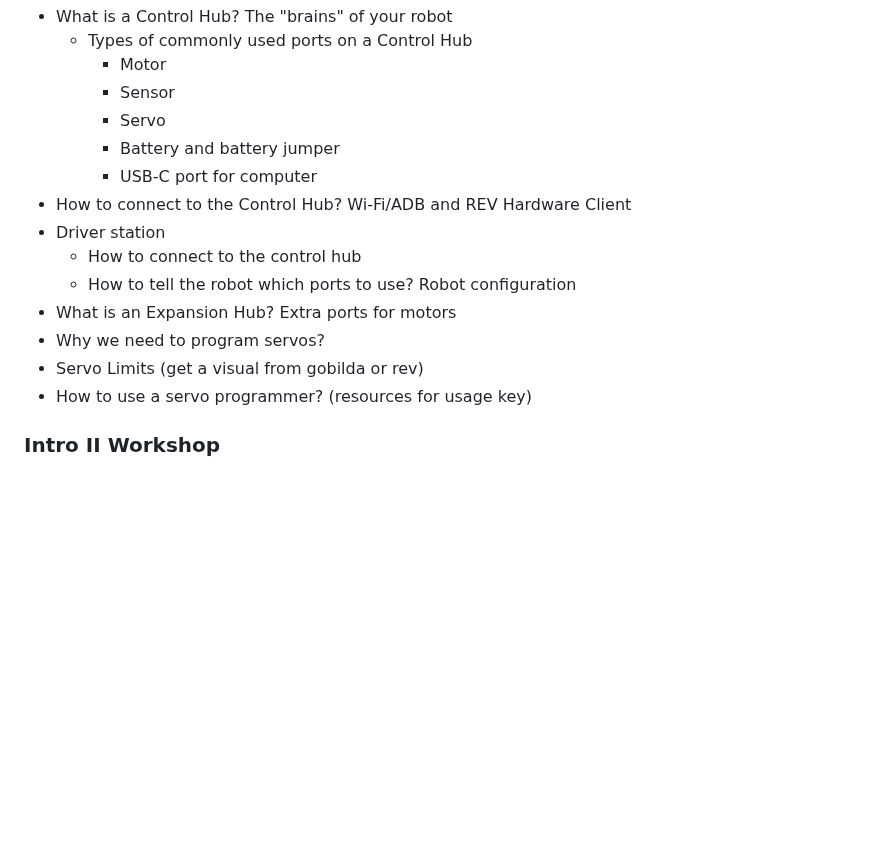
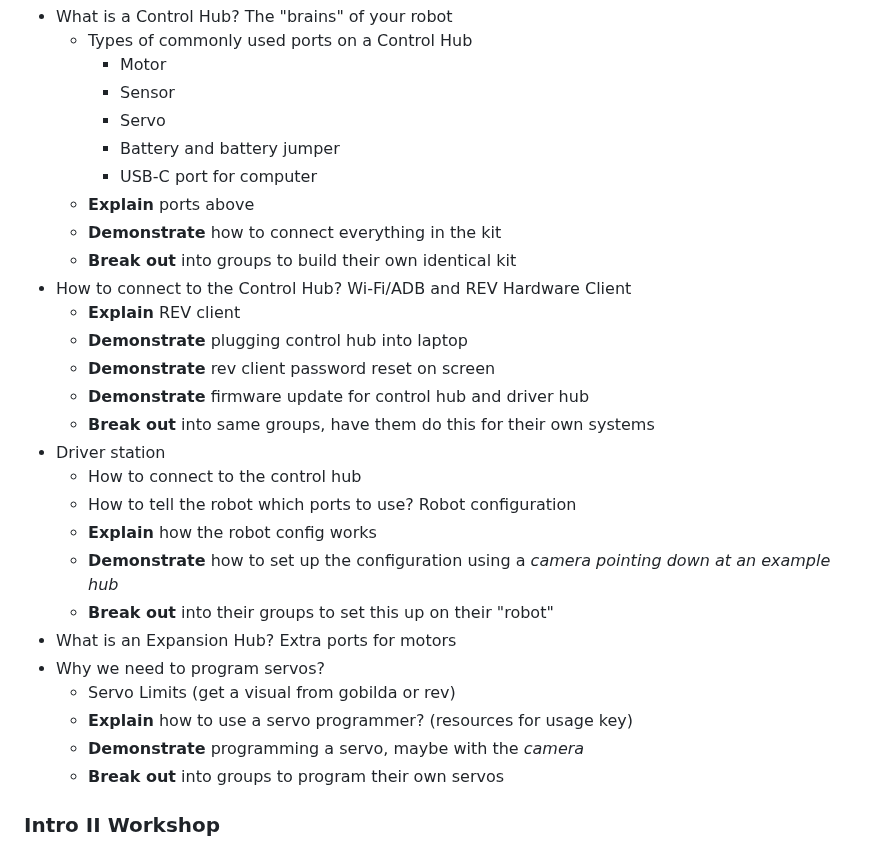
Before and after one commit to gonksquad/legacy, a Markdown page: index.md, the part around the change. Rendered like a GitHub page; blank space fills up the shorter version.

Commit message:
Update index.md more specific intro I stuff

```diff
--- a/index.md
+++ b/index.md
@@ -117,14 +117,27 @@ Intro Series Part I is an extremely basic course. It does not require preemptive
     - Servo
     - Battery and battery jumper
     - USB-C port for computer
+  - **Explain** ports above
+  - **Demonstrate** how to connect everything in the kit
+  - **Break out** into groups to build their own identical kit
 - How to connect to the Control Hub? Wi-Fi/ADB and REV Hardware Client
+  - **Explain** REV client
+  - **Demonstrate** plugging control hub into laptop
+  - **Demonstrate** rev client password reset on screen
+  - **Demonstrate** firmware update for control hub and driver hub
+  - **Break out** into same groups, have them do this for their own systems
 - Driver station
   - How to connect to the control hub
   - How to tell the robot which ports to use? Robot configuration
+  - **Explain** how the robot config works
+  - **Demonstrate** how to set up the configuration using a *camera pointing down at an example hub*
+  - **Break out** into their groups to set this up on their "robot"
 - What is an Expansion Hub? Extra ports for motors
 - Why we need to program servos?
-- Servo Limits (get a visual from gobilda or rev)
-- How to use a servo programmer? (resources for usage key)
+  - Servo Limits (get a visual from gobilda or rev)
+  - **Explain** how to use a servo programmer? (resources for usage key)
+  - **Demonstrate** programming a servo, maybe with the *camera*
+  - **Break out** into groups to program their own servos
 
 ### Intro II Workshop
 
```
